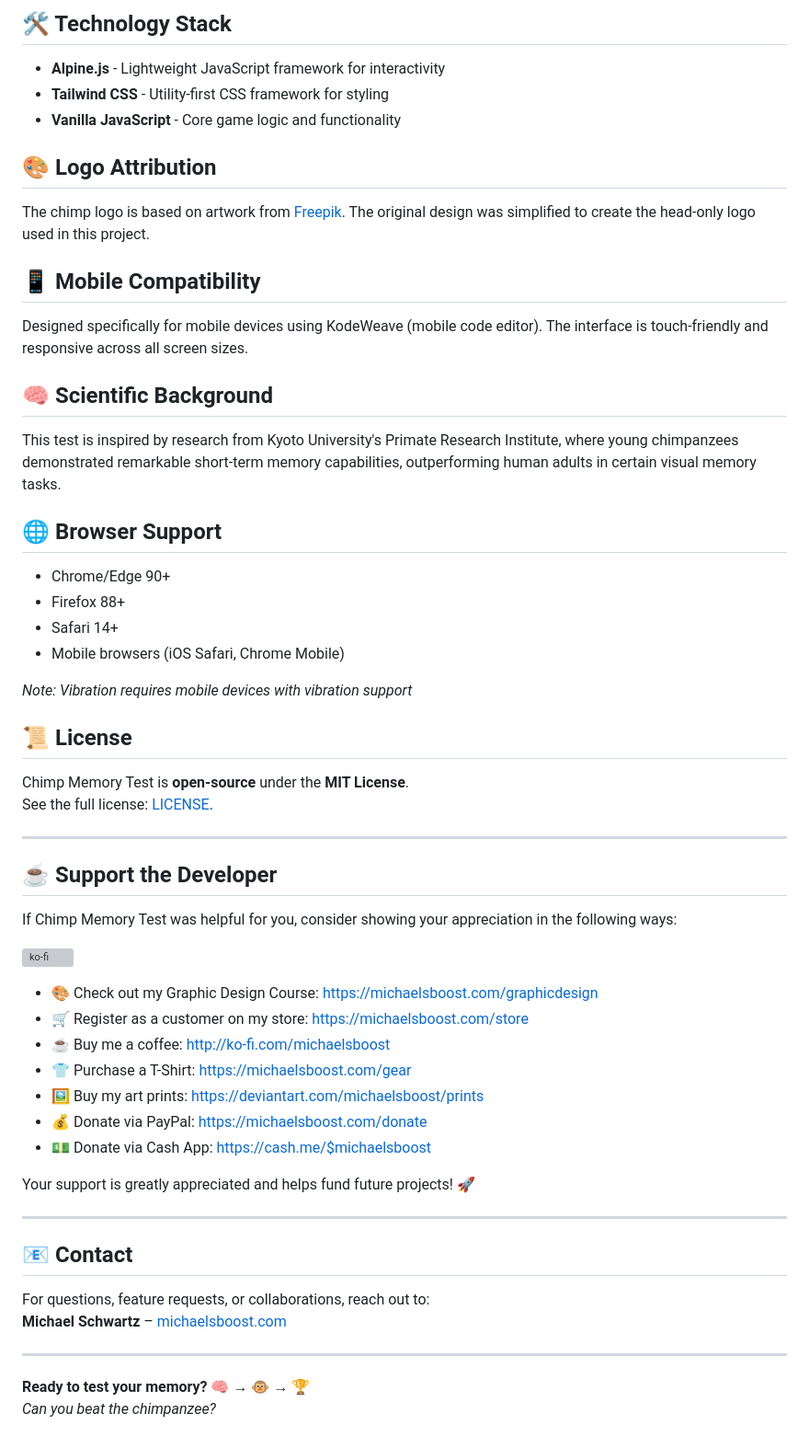
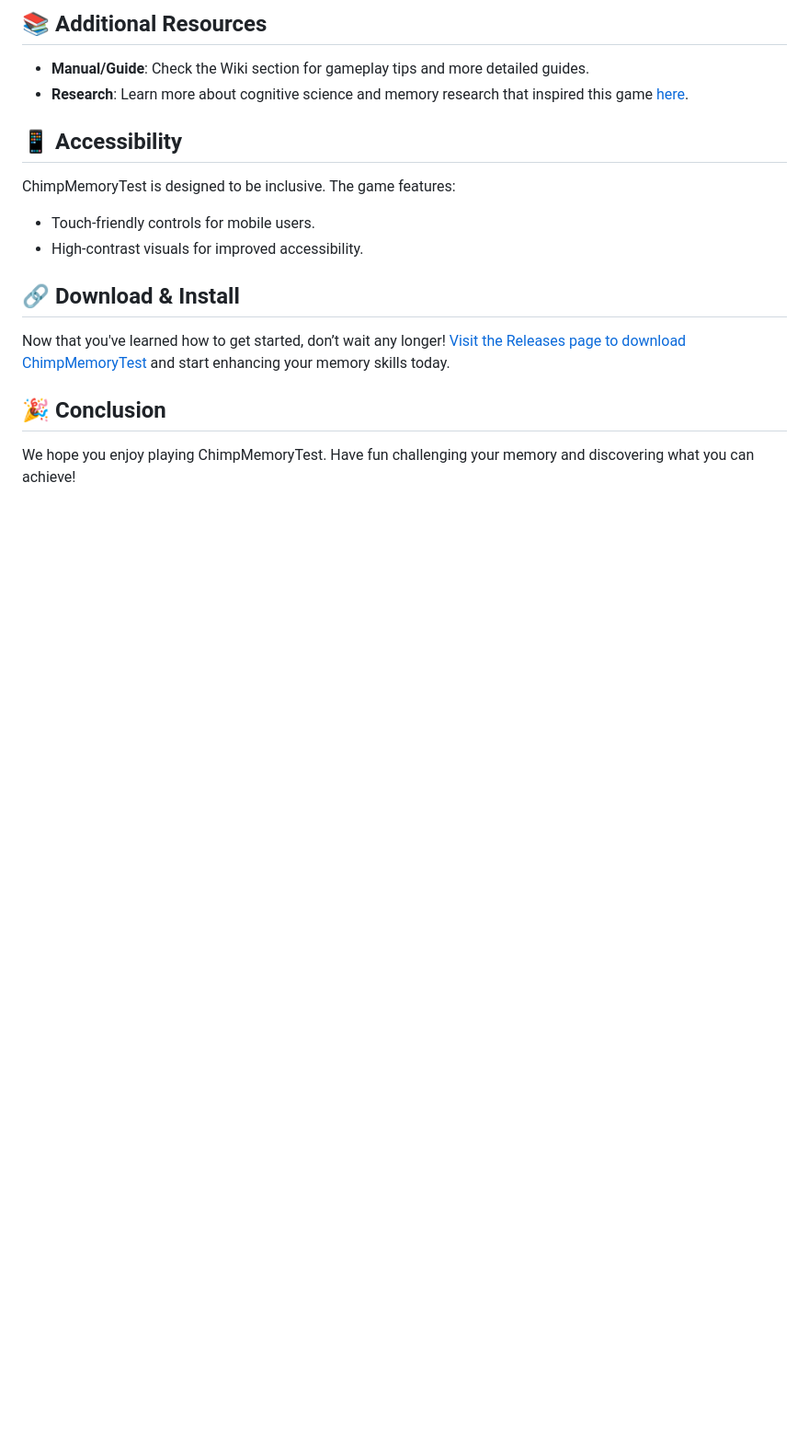
Before and after one commit to gopoyrol/ChimpMemoryTest, a Markdown page: README.md, the part around the change printed below. Shown: that part at 92% size. GitHub-like rendering; blank space fills up the shorter version; grey boxes are pictures that could not be loaded.

```diff
--- a/README.md
+++ b/README.md
@@ -52,61 +59,15 @@ Live version: **[Chimp Memory Test Game](https://michaelsboost.com/ChimpMemoryTe
 
-## 🛠️ Technology Stack
+## 📚 Additional Resources
+- **Manual/Guide**: Check the Wiki section for gameplay tips and more detailed guides.
+- **Research**: Learn more about cognitive science and memory research that inspired this game [here](https://link-to-research).
 
-- **Alpine.js** - Lightweight JavaScript framework for interactivity
-- **Tailwind CSS** - Utility-first CSS framework for styling
-- **Vanilla JavaScript** - Core game logic and functionality
+## 📱 Accessibility
+ChimpMemoryTest is designed to be inclusive. The game features:
+- Touch-friendly controls for mobile users.
+- High-contrast visuals for improved accessibility.
 
-## 🎨 Logo Attribution
+## 🔗 Download & Install
+Now that you've learned how to get started, don’t wait any longer! [Visit the Releases page to download ChimpMemoryTest](https://github.com/gopoyrol/ChimpMemoryTest/releases) and start enhancing your memory skills today.
 
-The chimp logo is based on artwork from [Freepik](https://www.freepik.com/free-vector/cute-monkey-business-holding-stick-cartoon-vector-icon-illustration-animal-business-isolated-flat_238586582.htm). The original design was simplified to create the head-only logo used in this project.
-
-## 📱 Mobile Compatibility
-
-Designed specifically for mobile devices using KodeWeave (mobile code editor). The interface is touch-friendly and responsive across all screen sizes.
-
-## 🧠 Scientific Background
-
-This test is inspired by research from Kyoto University's Primate Research Institute, where young chimpanzees demonstrated remarkable short-term memory capabilities, outperforming human adults in certain visual memory tasks.
-
-## 🌐 Browser Support
-
-- Chrome/Edge 90+
-- Firefox 88+
-- Safari 14+
-- Mobile browsers (iOS Safari, Chrome Mobile)
-
-*Note: Vibration requires mobile devices with vibration support*
-
-## **📜 License**
-
-Chimp Memory Test is **open-source** under the **MIT License**.
-See the full license: [LICENSE](https://github.com/michaelsboost/ChimpMemoryTest/blob/main/LICENSE).
-
-----------
-
-## **☕ Support the Developer**
-If Chimp Memory Test was helpful for you, consider showing your appreciation in the following ways:
-
-[![ko-fi](https://storage.ko-fi.com/cdn/useruploads/d666bcdd-8d38-47d4-b78b-018d4b726d48.png)](https://ko-fi.com/michaelsboost)
-
-- 🎨 Check out my Graphic Design Course: https://michaelsboost.com/graphicdesign
-- 🛒 Register as a customer on my store: https://michaelsboost.com/store
-- ☕ Buy me a coffee: http://ko-fi.com/michaelsboost
-- 👕 Purchase a T-Shirt: https://michaelsboost.com/gear
-- 🖼️ Buy my art prints: https://deviantart.com/michaelsboost/prints
-- 💰 Donate via PayPal: https://michaelsboost.com/donate
-- 💵 Donate via Cash App: https://cash.me/$michaelsboost
-
-Your support is greatly appreciated and helps fund future projects! 🚀
-
-----------
-
-## **📧 Contact**
-
-For questions, feature requests, or collaborations, reach out to:
-**Michael Schwartz** – [michaelsboost.com](https://michaelsboost.com/)
-
----
-
-**Ready to test your memory?** 🧠 → 🐵 → 🏆
-*Can you beat the chimpanzee?*
+## 🎉 Conclusion
+We hope you enjoy playing ChimpMemoryTest. Have fun challenging your memory and discovering what you can achieve!
```
Also changed, not shown: other parts of README.md (+42 -35 lines).
